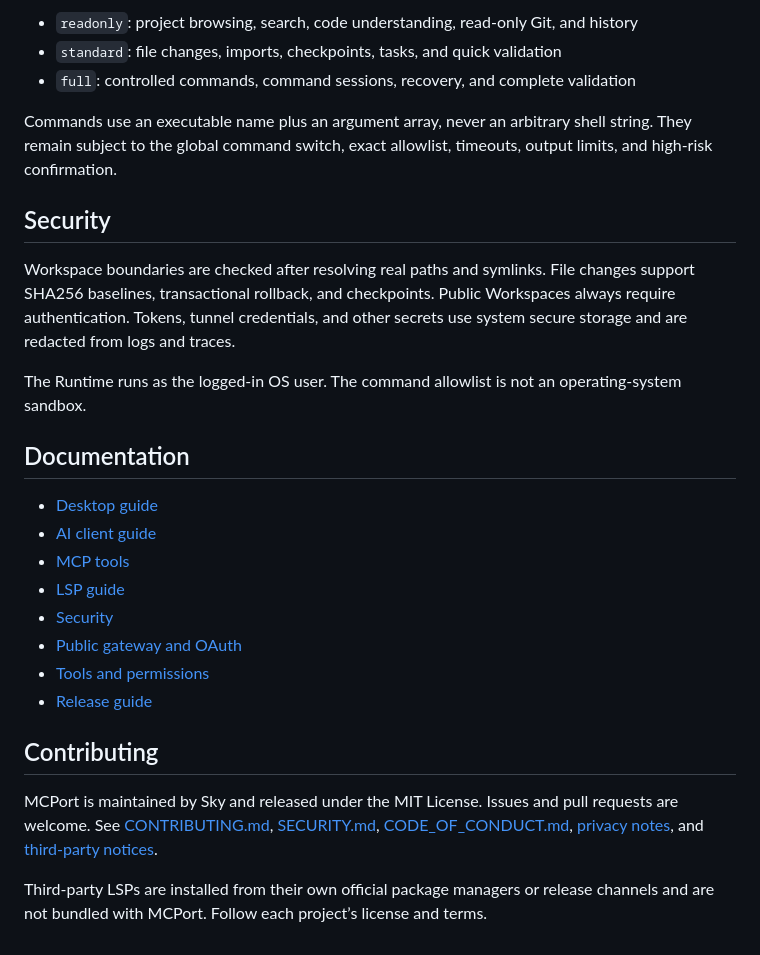
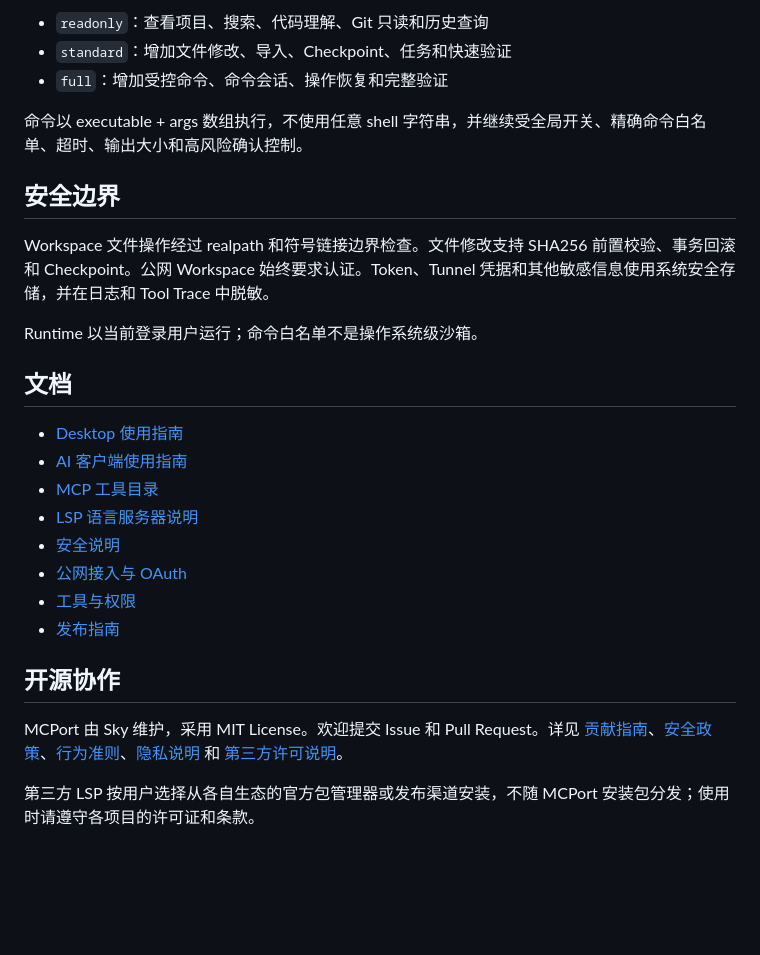
Before and after one commit to sky32/mcport, a Markdown page: README.md, the part around one of its changes. GitHub-like rendering; blank space fills up the shorter version.

Commit message:
docs: use Chinese README as default

```diff
--- a/README.md
+++ b/README.md
@@ -66,29 +63,29 @@ Language servers are managed independently and can be installed or updated on de
 
-- `readonly`: project browsing, search, code understanding, read-only Git, and history
-- `standard`: file changes, imports, checkpoints, tasks, and quick validation
-- `full`: controlled commands, command sessions, recovery, and complete validation
+- `readonly`：查看项目、搜索、代码理解、Git 只读和历史查询
+- `standard`：增加文件修改、导入、Checkpoint、任务和快速验证
+- `full`：增加受控命令、命令会话、操作恢复和完整验证
 
-Commands use an executable name plus an argument array, never an arbitrary shell string. They remain subject to the global command switch, exact allowlist, timeouts, output limits, and high-risk confirmation.
+命令以 executable + args 数组执行，不使用任意 shell 字符串，并继续受全局开关、精确命令白名单、超时、输出大小和高风险确认控制。
 
-## Security
+## 安全边界
 
-Workspace boundaries are checked after resolving real paths and symlinks. File changes support SHA256 baselines, transactional rollback, and checkpoints. Public Workspaces always require authentication. Tokens, tunnel credentials, and other secrets use system secure storage and are redacted from logs and traces.
+Workspace 文件操作经过 realpath 和符号链接边界检查。文件修改支持 SHA256 前置校验、事务回滚和 Checkpoint。公网 Workspace 始终要求认证。Token、Tunnel 凭据和其他敏感信息使用系统安全存储，并在日志和 Tool Trace 中脱敏。
 
-The Runtime runs as the logged-in OS user. The command allowlist is not an operating-system sandbox.
+Runtime 以当前登录用户运行；命令白名单不是操作系统级沙箱。
 
-## Documentation
+## 文档
 
-- [Desktop guide](docs/desktop-app.md)
-- [AI client guide](docs/ai-usage.md)
-- [MCP tools](docs/tools.md)
-- [LSP guide](docs/lsp.md)
-- [Security](docs/security.md)
-- [Public gateway and OAuth](docs/architecture/public-gateway-and-oauth.md)
-- [Tools and permissions](docs/architecture/tools-and-execution.md)
-- [Release guide](docs/releasing.md)
+- [Desktop 使用指南](docs/desktop-app.md)
+- [AI 客户端使用指南](docs/ai-usage.md)
+- [MCP 工具目录](docs/tools.md)
+- [LSP 语言服务器说明](docs/lsp.md)
+- [安全说明](docs/security.md)
+- [公网接入与 OAuth](docs/architecture/public-gateway-and-oauth.md)
+- [工具与权限](docs/architecture/tools-and-execution.md)
+- [发布指南](docs/releasing.md)
 
-## Contributing
+## 开源协作
 
-MCPort is maintained by Sky and released under the MIT License. Issues and pull requests are welcome. See [CONTRIBUTING.md](CONTRIBUTING.md), [SECURITY.md](SECURITY.md), [CODE_OF_CONDUCT.md](CODE_OF_CONDUCT.md), [privacy notes](docs/privacy.md), and [third-party notices](THIRD_PARTY_NOTICES.md).
+MCPort 由 Sky 维护，采用 MIT License。欢迎提交 Issue 和 Pull Request。详见 [贡献指南](CONTRIBUTING.md)、[安全政策](SECURITY.md)、[行为准则](CODE_OF_CONDUCT.md)、[隐私说明](docs/privacy.md) 和 [第三方许可说明](THIRD_PARTY_NOTICES.md)。
 
-Third-party LSPs are installed from their own official package managers or release channels and are not bundled with MCPort. Follow each project’s license and terms.
+第三方 LSP 按用户选择从各自生态的官方包管理器或发布渠道安装，不随 MCPort 安装包分发；使用时请遵守各项目的许可证和条款。
```
Also changed, not shown: other parts of README.md (+26 -29 lines), README.zh-CN.md (deleted, +0 -93 lines).
